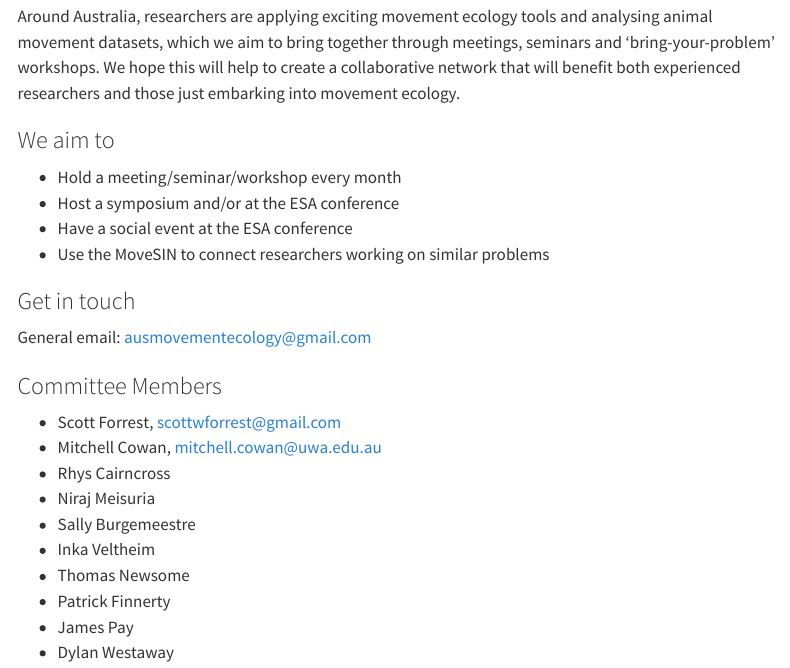
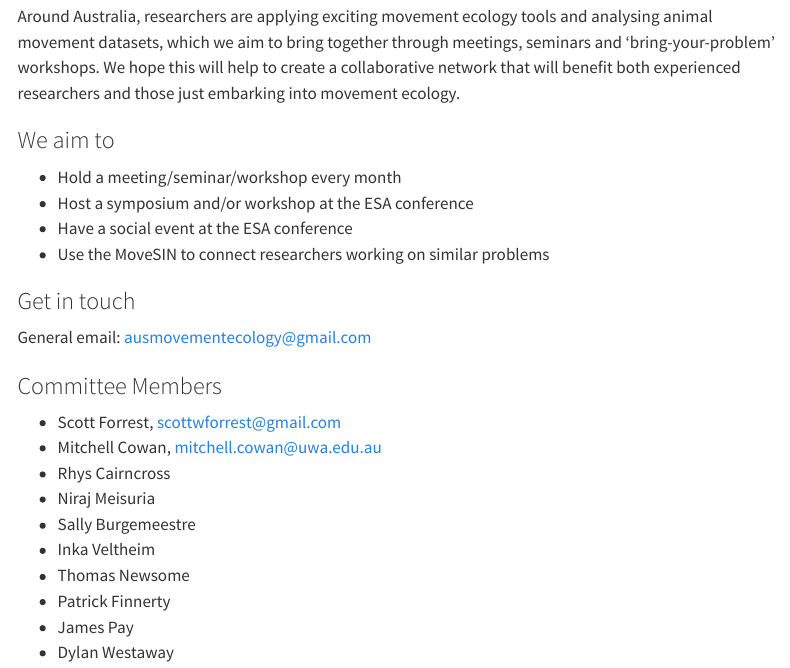
Before and after one commit to MoveSIN/website, a Quarto document (index.qmd): the page in a window 1100 px wide, from 420 px down. Rendered offline with R 4.5, knitr and Pandoc in place of Quarto, with nearby package versions; menus at the side of the page are left out.

Commit message:
updated home page - typo

```diff
--- a/index.qmd
+++ b/index.qmd
@@ -15,7 +15,7 @@ Around Australia, researchers are applying exciting movement ecology tools and a
 ### We aim to
 
 - Hold a meeting/seminar/workshop every month
-- Host a symposium and/or at the ESA conference
+- Host a symposium and/or workshop at the ESA conference
 - Have a social event at the ESA conference
 - Use the MoveSIN to connect researchers working on similar problems
 
```
Also changed, not shown: docs/search.json, 1 other file.
